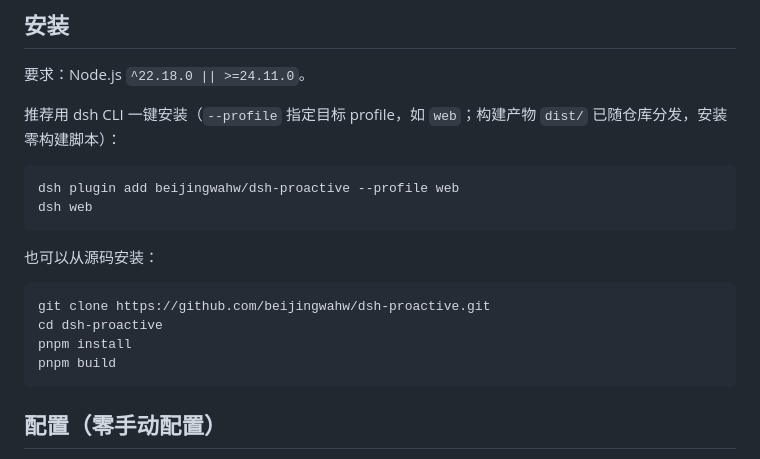
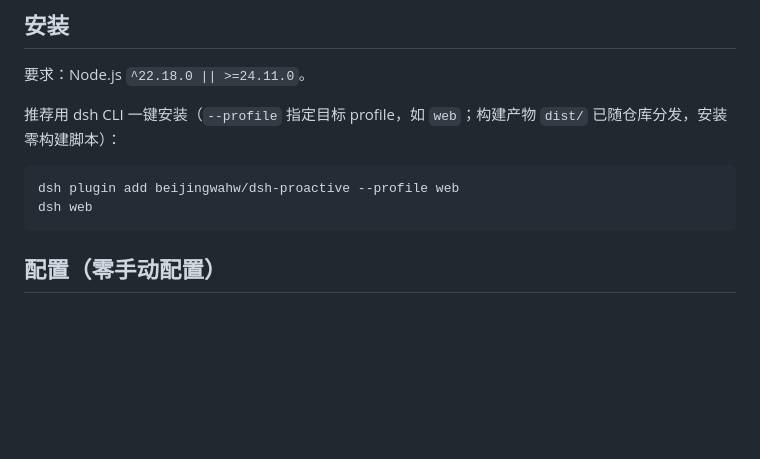
Before and after one commit to beijingwahw/dsh-autonomous-scheduler, a Markdown page: README.md, the part around the change. Drawn GitHub-style; blank space fills up the shorter version.

````diff
--- a/README.md
+++ b/README.md
@@ -127,15 +127,6 @@
 ```bash
 dsh plugin add beijingwahw/dsh-proactive --profile web
 dsh web
-```
-
-也可以从源码安装：
-
-```bash
-git clone https://github.com/beijingwahw/dsh-proactive.git
-cd dsh-proactive
-pnpm install
-pnpm build
 ```
 
 ## 配置（零手动配置）
````
